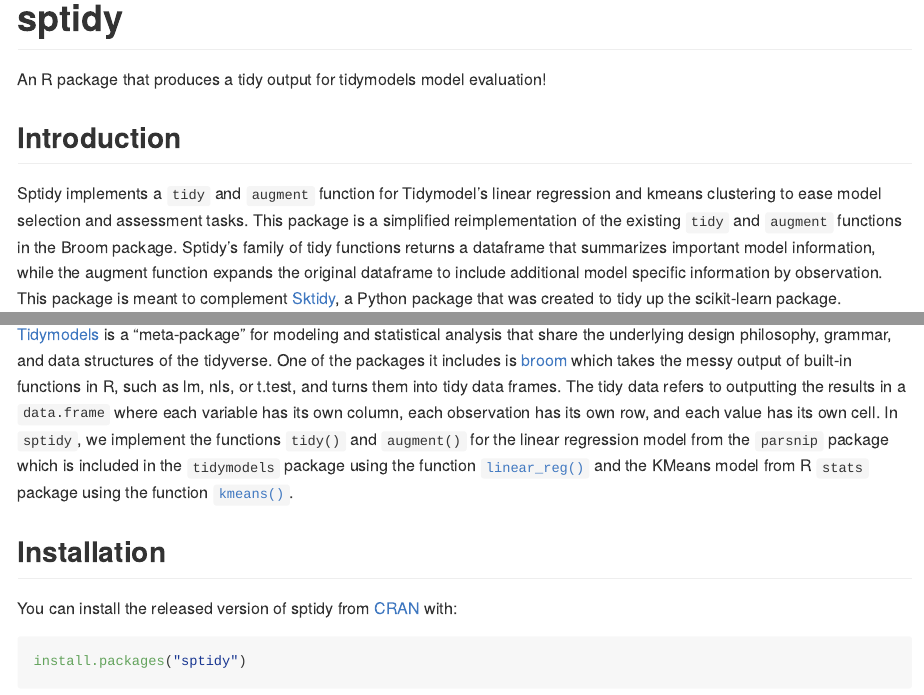
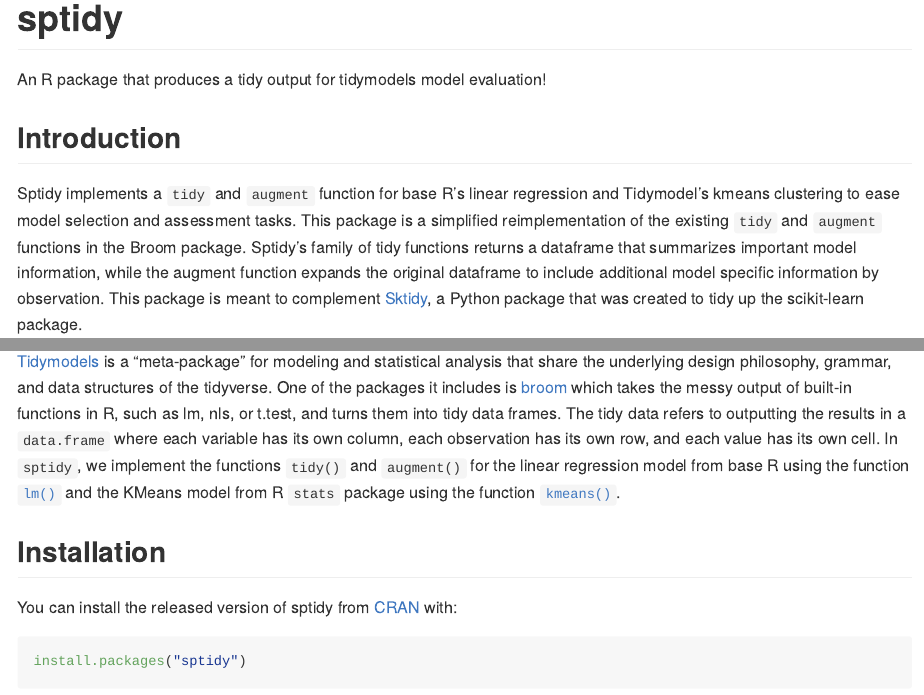
Before and after one commit to UBC-MDS/sptidy, an R Markdown document (README.Rmd): the page in a window 1100 px wide, from its top, and a second part further down, joined at a grey line. The pictures show the output file README.md that the author committed with the source, drawn offline in the style of GitHub.

Commit message:
Updating for use of base R in LR models

```diff
--- a/README.Rmd
+++ b/README.Rmd
@@ -22,7 +22,7 @@
 
 ## Introduction
 
-Sptidy implements a `tidy` and `augment` function for Tidymodel’s linear regression and kmeans clustering to ease model selection and assessment tasks. This package is a simplified reimplementation of the existing `tidy` and `augment` functions in the Broom package. Sptidy’s family of tidy functions returns a dataframe that summarizes important model information, while the augment function expands the original dataframe to include additional model specific information by observation. This package is meant to complement [Sktidy](https://github.com/UBC-MDS/sktidy), a Python package that was created to tidy up the scikit-learn package.
+Sptidy implements a `tidy` and `augment` function for base R's linear regression and Tidymodel's kmeans clustering to ease model selection and assessment tasks. This package is a simplified reimplementation of the existing `tidy` and `augment` functions in the Broom package. Sptidy’s family of tidy functions returns a dataframe that summarizes important model information, while the augment function expands the original dataframe to include additional model specific information by observation. This package is meant to complement [Sktidy](https://github.com/UBC-MDS/sktidy), a Python package that was created to tidy up the scikit-learn package.
 
 ## Features
 
@@ -38,7 +38,7 @@
 
 ## How sptidy fits into the R ecosystem
 
-[Tidymodels](https://github.com/tidymodels) is a “meta-package” for modeling and statistical analysis that share the underlying design philosophy, grammar, and data structures of the tidyverse. One of the packages it includes is [broom](https://broom.tidymodels.org/) which takes the messy output of built-in functions in R, such as lm, nls, or t.test, and turns them into tidy data frames. The tidy data refers to outputting the results in a `data.frame` where each variable has its own column, each observation has its own row, and each value has its own cell. In `sptidy`, we implement the functions `tidy()` and `augment()` for the linear regression model from the `parsnip` package which is  included in the `tidymodels` package using the function [`linear_reg()`](https://www.rdocumentation.org/packages/parsnip/versions/0.0.0.9001/topics/linear_reg) and the KMeans model from R `stats` package using the function [`kmeans()`](https://www.rdocumentation.org/packages/stats/versions/3.6.2/topics/kmeans).
+[Tidymodels](https://github.com/tidymodels) is a “meta-package” for modeling and statistical analysis that share the underlying design philosophy, grammar, and data structures of the tidyverse. One of the packages it includes is [broom](https://broom.tidymodels.org/) which takes the messy output of built-in functions in R, such as lm, nls, or t.test, and turns them into tidy data frames. The tidy data refers to outputting the results in a `data.frame` where each variable has its own column, each observation has its own row, and each value has its own cell. In `sptidy`, we implement the functions `tidy()` and `augment()` for the linear regression model from base R using the function [`lm()`](https://www.rdocumentation.org/packages/stats/versions/3.6.2/topics/lm) and the KMeans model from R `stats` package using the function [`kmeans()`](https://www.rdocumentation.org/packages/stats/versions/3.6.2/topics/kmeans).
 
 ## Installation
 
```
Also changed, not shown: README.md.
